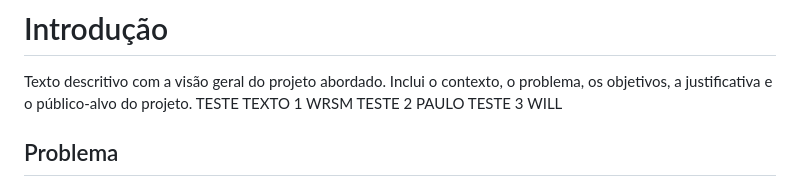
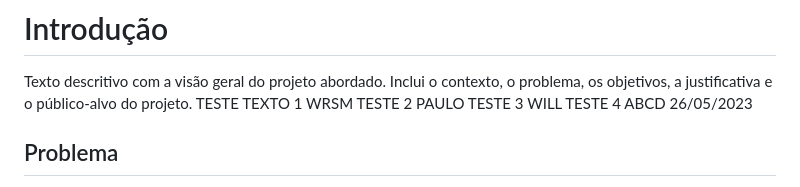
Before and after one commit to willrsmachado/TestTemplate01, a Markdown page: docs/1-Documentação de Contexto.md, the part around the change. Rendered like a GitHub page.

Commit message:
Update Doc. Contexto - Inserção de data

```diff
--- a/docs/1-Documentação de Contexto.md
+++ b/docs/1-Documentação de Contexto.md
@@ -4,6 +4,7 @@ Texto descritivo com a visão geral do projeto abordado. Inclui o contexto, o pr
 TESTE TEXTO 1 WRSM
 TESTE 2 PAULO
 TESTE 3 WILL
+TESTE 4 ABCD 26/05/2023
 
 ## Problema
 Nesse momento você deve apresentar o problema que a sua aplicação deve  resolver. No entanto, não é a hora de comentar sobre a aplicação.
```
